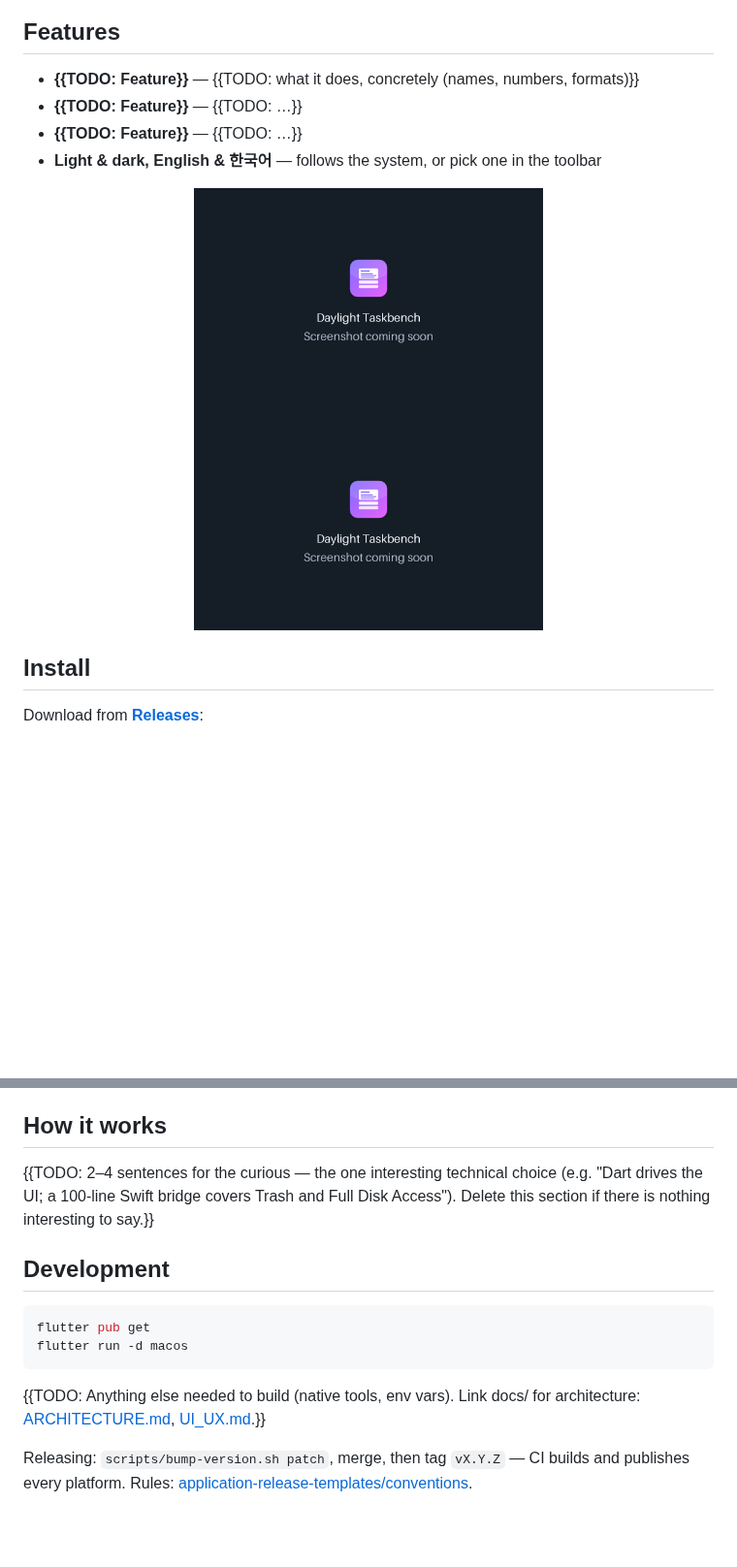
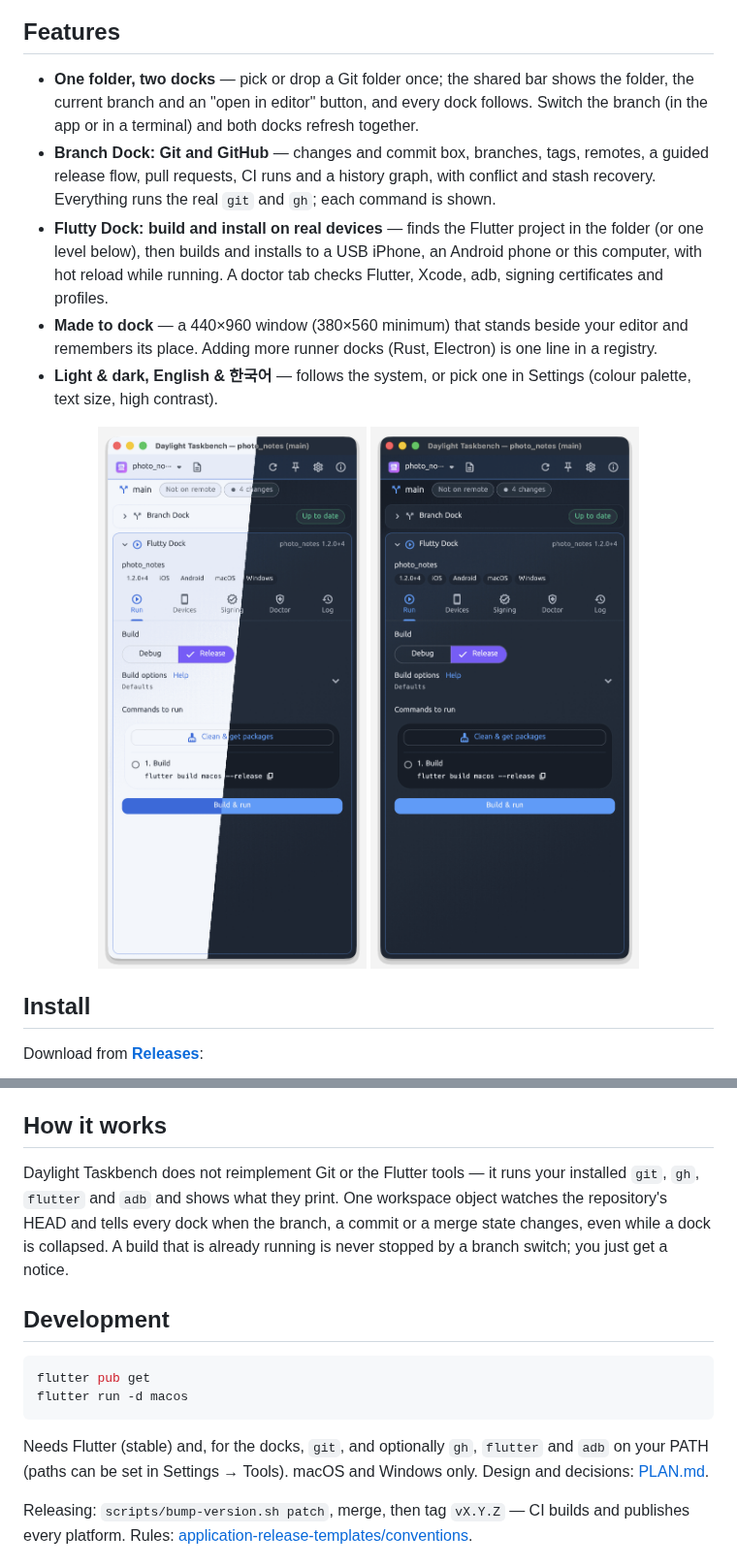
Before and after one commit to jejezz/daylight-taskbench, a Markdown page: README.md, 2 parts joined by grey strips. Shown at 97% size. GitHub-like rendering; pictures changed too: docs/screenshots/detail.png, docs/screenshots/home.png; blank space fills up the shorter version.

````diff
--- a/README.md
+++ b/README.md
@@ -30,9 +30,10 @@
 
 ## Features
 
-- **{{TODO: Feature}}** — {{TODO: what it does, concretely (names, numbers, formats)}}
-- **{{TODO: Feature}}** — {{TODO: …}}
-- **{{TODO: Feature}}** — {{TODO: …}}
-- **Light & dark, English & 한국어** — follows the system, or pick one in the toolbar
+- **One folder, two docks** — pick or drop a Git folder once; the shared bar shows the folder, the current branch and an "open in editor" button, and every dock follows. Switch the branch (in the app or in a terminal) and both docks refresh together.
+- **Branch Dock: Git and GitHub** — changes and commit box, branches, tags, remotes, a guided release flow, pull requests, CI runs and a history graph, with conflict and stash recovery. Everything runs the real `git` and `gh`; each command is shown.
+- **Flutty Dock: build and install on real devices** — finds the Flutter project in the folder (or one level below), then builds and installs to a USB iPhone, an Android phone or this computer, with hot reload while running. A doctor tab checks Flutter, Xcode, adb, signing certificates and profiles.
+- **Made to dock** — a 440×960 window (380×560 minimum) that stands beside your editor and remembers its place. Adding more runner docks (Rust, Electron) is one line in a registry.
+- **Light & dark, English & 한국어** — follows the system, or pick one in Settings (colour palette, text size, high contrast).
 
 <p align="center">
@@ -53,7 +54,7 @@ Download from [**Releases**](https://github.com/jejezz/daylight-taskbench/releas
 
 ## How it works
 
-{{TODO: 2–4 sentences for the curious — the one interesting technical choice (e.g. "Dart drives the UI; a 100-line Swift bridge covers Trash and Full Disk Access"). Delete this section if there is nothing interesting to say.}}
+Daylight Taskbench does not reimplement Git or the Flutter tools — it runs your installed `git`, `gh`, `flutter` and `adb` and shows what they print. One workspace object watches the repository's HEAD and tells every dock when the branch, a commit or a merge state changes, even while a dock is collapsed. A build that is already running is never stopped by a branch switch; you just get a notice.
 
 ## Development
 
@@ -62,7 +63,7 @@ flutter pub get
 flutter run -d macos
 ```
 
-{{TODO: Anything else needed to build (native tools, env vars). Link docs/ for architecture: [ARCHITECTURE.md](ARCHITECTURE.md), [UI_UX.md](UI_UX.md).}}
+Needs Flutter (stable) and, for the docks, `git`, and optionally `gh`, `flutter` and `adb` on your PATH (paths can be set in Settings → Tools). macOS and Windows only. Design and decisions: [PLAN.md](PLAN.md).
 
 Releasing: `scripts/bump-version.sh patch`, merge, then tag `vX.Y.Z` — CI builds and publishes every platform. Rules: [application-release-templates/conventions](https://github.com/jejezz/application-release-templates/tree/main/conventions).
 
````
Also changed, not shown: other parts of README.md (+2 -2 lines), README.ko.md (+9 -8 lines), 5 other files.
